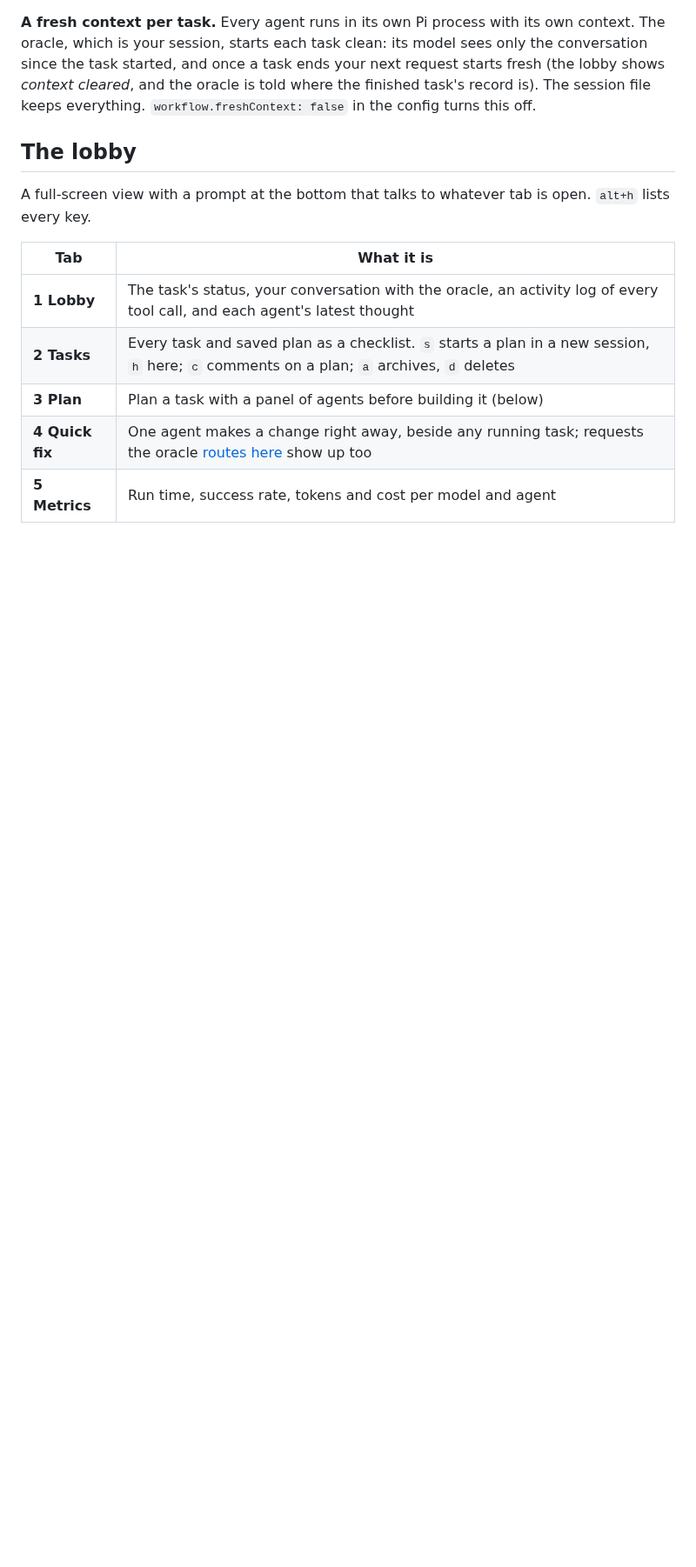
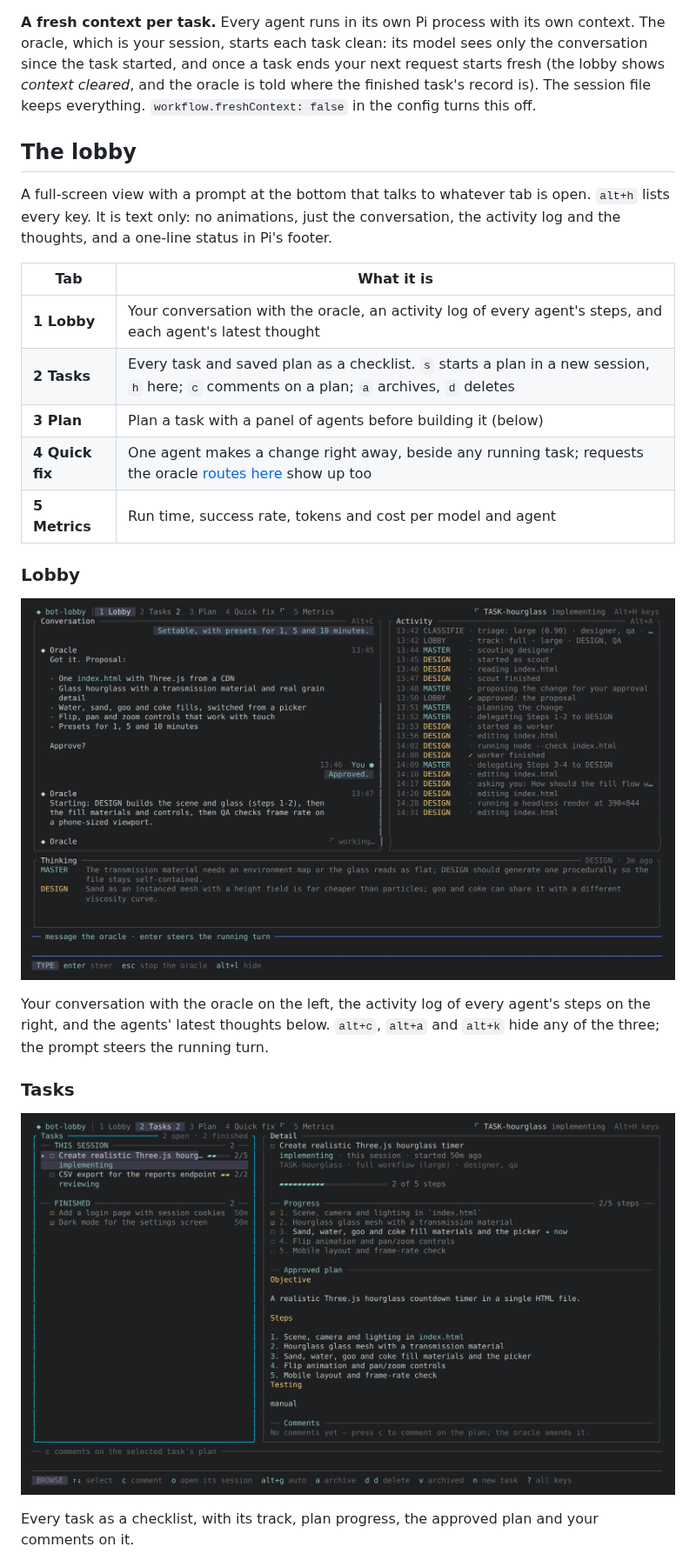
Before and after one commit to a-t-h-i/bot-lobby, a Markdown page: README.md, the part around one of its changes. Shown at 87% size. Drawn GitHub-style; pictures changed too: docs/gallery.png, docs/lobby-tasks.png (added); blank space fills up the shorter version.

```diff
--- a/README.md
+++ b/README.md
@@ -188,12 +216,30 @@ everything. `workflow.freshContext: false` in the config turns this off.
 ## The lobby
 
 A full-screen view with a prompt at the bottom that talks to whatever tab is
-open. `alt+h` lists every key.
+open. `alt+h` lists every key. It is text only: no animations, just the
+conversation, the activity log and the thoughts, and a one-line status in Pi's
+footer.
 
 | Tab | What it is |
 | --- | --- |
-| **1 Lobby** | The task's status, your conversation with the oracle, an activity log of every tool call, and each agent's latest thought |
+| **1 Lobby** | Your conversation with the oracle, an activity log of every agent's steps, and each agent's latest thought |
 | **2 Tasks** | Every task and saved plan as a checklist. `s` starts a plan in a new session, `h` here; `c` comments on a plan; `a` archives, `d` deletes |
 | **3 Plan** | Plan a task with a panel of agents before building it (below) |
 | **4 Quick fix** | One agent makes a change right away, beside any running task; requests the oracle [routes here](#quick-fix-or-the-team) show up too |
 | **5 Metrics** | Run time, success rate, tokens and cost per model and agent |
+
+### Lobby
+
+![The Lobby tab](https://raw.githubusercontent.com/a-t-h-i/bot-lobby/main/docs/gallery.png)
+
+Your conversation with the oracle on the left, the activity log of every
+agent's steps on the right, and the agents' latest thoughts below. `alt+c`,
+`alt+a` and `alt+k` hide any of the three; the prompt steers the running turn.
+
+### Tasks
+
+![The Tasks tab](https://raw.githubusercontent.com/a-t-h-i/bot-lobby/main/docs/lobby-tasks.png)
+
+Every task as a checklist, with its track, plan progress, the approved plan
+and your comments on it.
+
```
Also changed, not shown: other parts of README.md (+51 -3 lines), docs/lobby-metrics.png (added), docs/lobby-plan.png (added), docs/lobby-quickfix.png (added).
